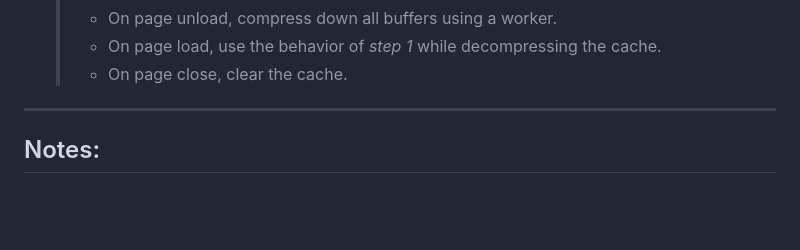
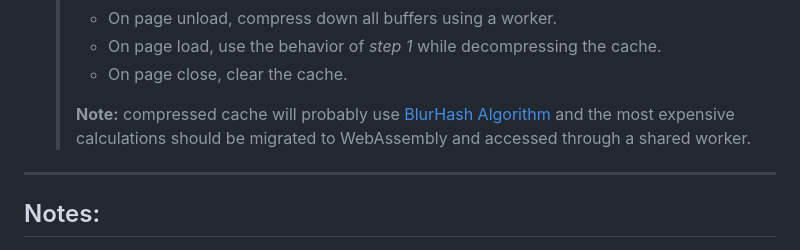
Before and after one commit to ZEBAS204/moz-safari-toolbar, a Markdown page: README.md, the part around one of its changes. Drawn GitHub-style; blank space fills up the shorter version.

```diff
--- a/README.md
+++ b/README.md
@@ -67,6 +66,8 @@ This extension uses the [Theme API](https://developer.mozilla.org/en-US/docs/Moz
   > - On page unload, compress down all buffers using a worker.
   > - On page load, use the behavior of *step 1* while decompressing the cache.
   > - On page close, clear the cache.
+  >
+  > **Note:** compressed cache will probably use [BlurHash Algorithm](https://github.com/woltapp/blurhash/blob/master/Algorithm.md) and the most expensive calculations should be migrated to WebAssembly and accessed through a shared worker.
 
 ---
 
```
Also changed, not shown: other parts of README.md (+0 -1 lines).
